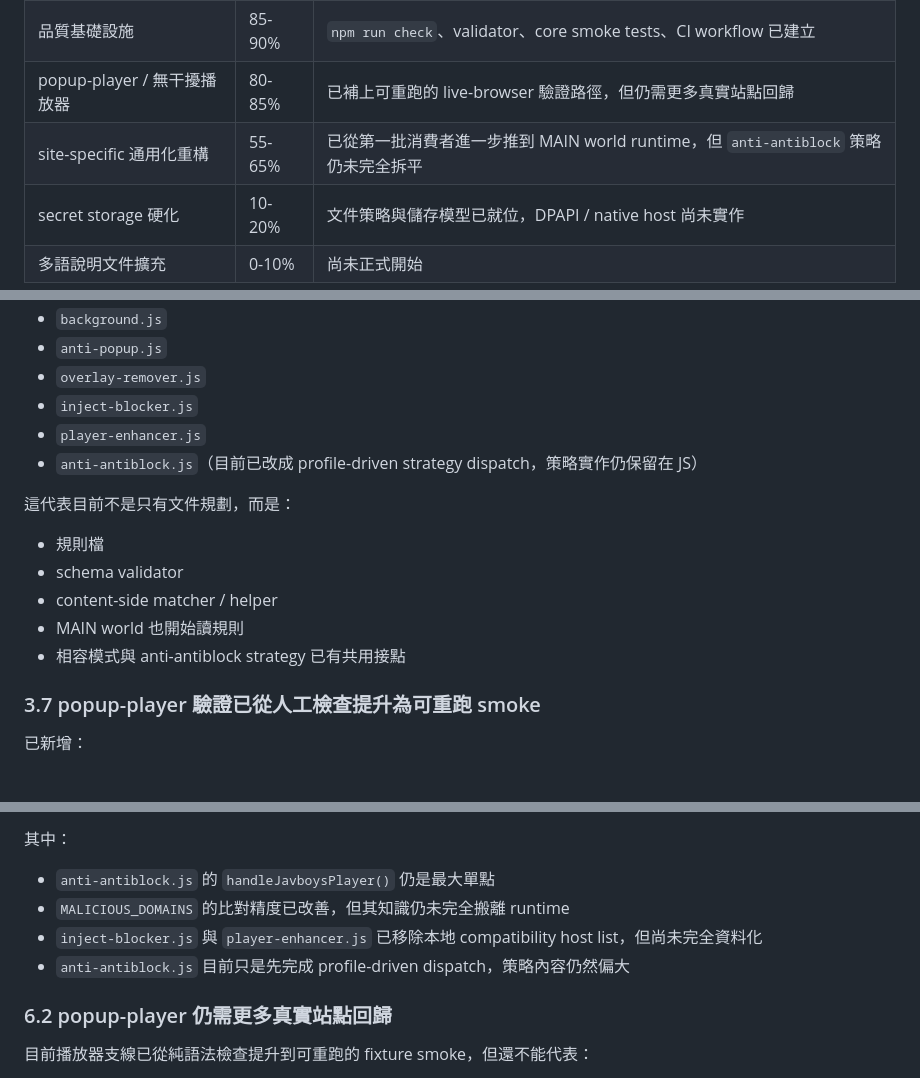
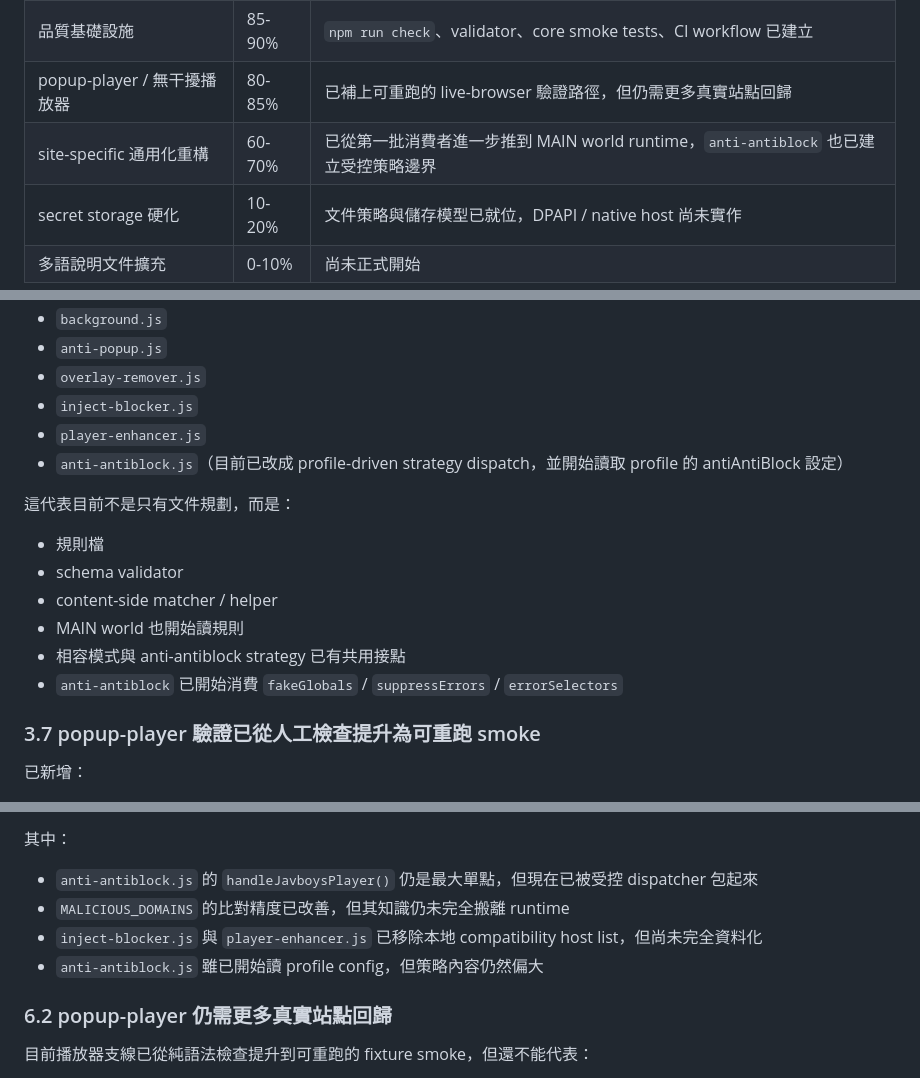
Before and after one commit to pingqLIN/Falcon-Player-Enhance, a Markdown page: docs/PROGRESS_SNAPSHOT.zh-TW.md, 3 parts joined by grey strips. Drawn GitHub-style.

Commit message:
docs: refresh progress and backlog

```diff
--- a/docs/PROGRESS_SNAPSHOT.zh-TW.md
+++ b/docs/PROGRESS_SNAPSHOT.zh-TW.md
@@ -32,7 +32,7 @@
 | 主程序核心功能 | 80-85% | Dashboard、Block Element、獨立 protection toggles、穩定性修正已落地 |
 | 品質基礎設施 | 85-90% | `npm run check`、validator、core smoke tests、CI workflow 已建立 |
 | popup-player / 無干擾播放器 | 80-85% | 已補上可重跑的 live-browser 驗證路徑，但仍需更多真實站點回歸 |
-| site-specific 通用化重構 | 55-65% | 已從第一批消費者進一步推到 MAIN world runtime，但 `anti-antiblock` 策略仍未完全拆平 |
+| site-specific 通用化重構 | 60-70% | 已從第一批消費者進一步推到 MAIN world runtime，`anti-antiblock` 也已建立受控策略邊界 |
 | secret storage 硬化 | 10-20% | 文件策略與儲存模型已就位，DPAPI / native host 尚未實作 |
 | 多語說明文件擴充 | 0-10% | 尚未正式開始 |
 
@@ -121,7 +121,7 @@ Overview 中原本同步切換的功能，現在已改為各自獨立開關：
 - `overlay-remover.js`
 - `inject-blocker.js`
 - `player-enhancer.js`
-- `anti-antiblock.js`（目前已改成 profile-driven strategy dispatch，策略實作仍保留在 JS）
+- `anti-antiblock.js`（目前已改成 profile-driven strategy dispatch，並開始讀取 profile 的 antiAntiBlock 設定）
 
 這代表目前不是只有文件規劃，而是：
 
@@ -130,6 +130,7 @@ Overview 中原本同步切換的功能，現在已改為各自獨立開關：
 - content-side matcher / helper
 - MAIN world 也開始讀規則
 - 相容模式與 anti-antiblock strategy 已有共用接點
+- `anti-antiblock` 已開始消費 `fakeGlobals` / `suppressErrors` / `errorSelectors`
 
 ### 3.7 popup-player 驗證已從人工檢查提升為可重跑 smoke
 
@@ -205,10 +206,10 @@ Overview 中原本同步切換的功能，現在已改為各自獨立開關：
 
 其中：
 
-- `anti-antiblock.js` 的 `handleJavboysPlayer()` 仍是最大單點
+- `anti-antiblock.js` 的 `handleJavboysPlayer()` 仍是最大單點，但現在已被受控 dispatcher 包起來
 - `MALICIOUS_DOMAINS` 的比對精度已改善，但其知識仍未完全搬離 runtime
 - `inject-blocker.js` 與 `player-enhancer.js` 已移除本地 compatibility host list，但尚未完全資料化
-- `anti-antiblock.js` 目前只是先完成 profile-driven dispatch，策略內容仍然偏大
+- `anti-antiblock.js` 雖已開始讀 profile config，但策略內容仍然偏大
 
 ### 6.2 popup-player 仍需更多真實站點回歸
 
```
Also changed, not shown: TODOS.md (+1 -0 lines).
